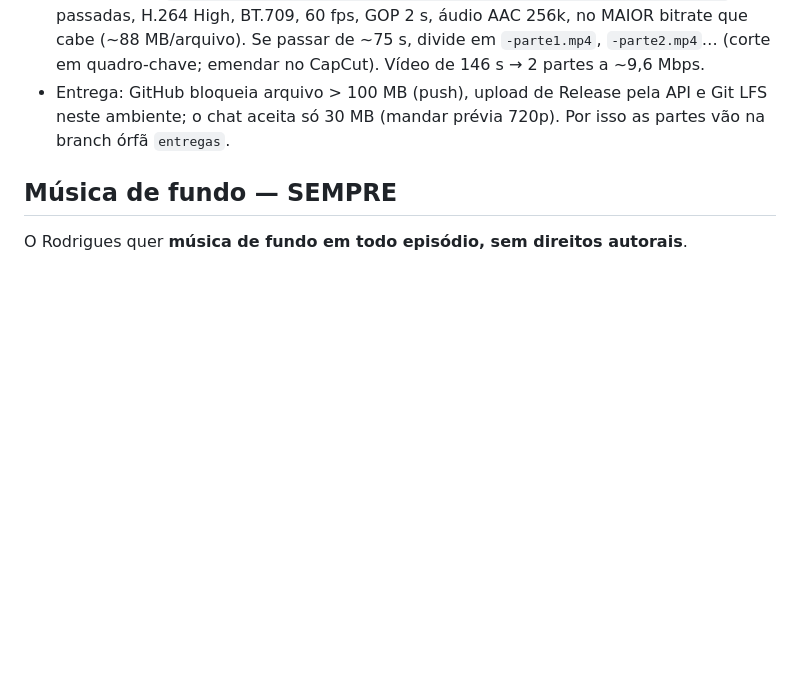
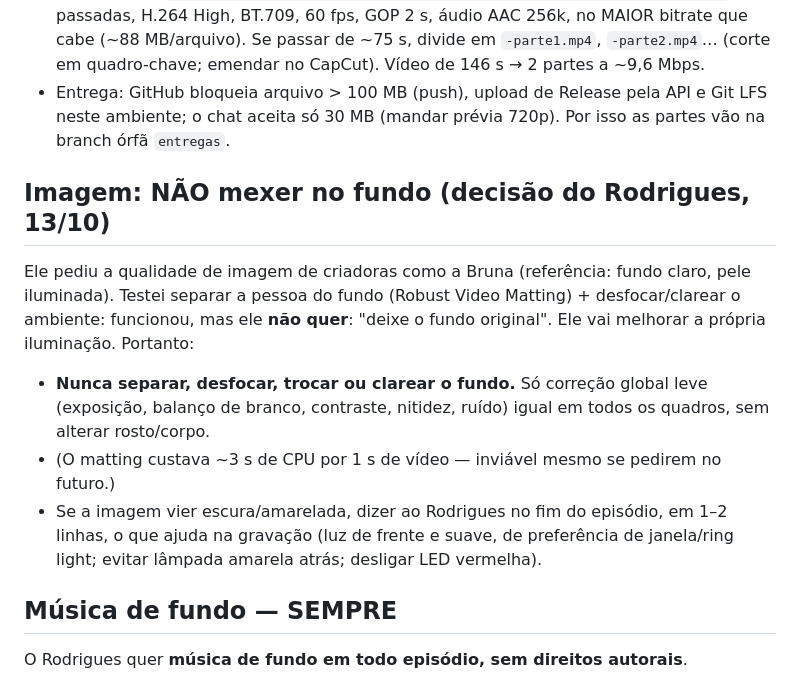
Before and after one commit to knjsntjd-dev/NEW-REPOSITORIO, a Markdown page: rodrigues-video/CLAUDE.md, the part around the change. Drawn GitHub-style; blank space fills up the shorter version.

Commit message:
Registra: manter o fundo original, só correção global leve
Co-Authored-By: Claude Sonnet 5.5 <noreply@anthropic.com>
Claude-Session: https://claude.ai/code/session_0137cDo7PkfVSUfJnEK8KF4P

```diff
--- a/rodrigues-video/CLAUDE.md
+++ b/rodrigues-video/CLAUDE.md
@@ -30,6 +30,16 @@ de qualidade. A partir do DIA 40, SEMPRE editar como profissional:
   `-parte1.mp4`, `-parte2.mp4`… (corte em quadro-chave; emendar no CapCut). Vídeo de 146 s → 2 partes a ~9,6 Mbps.
 - Entrega: GitHub bloqueia arquivo > 100 MB (push), upload de Release pela API e Git LFS neste ambiente; o chat aceita só
   30 MB (mandar prévia 720p). Por isso as partes vão na branch órfã `entregas`.
+
+## Imagem: NÃO mexer no fundo (decisão do Rodrigues, 13/10)
+Ele pediu a qualidade de imagem de criadoras como a Bruna (referência: fundo claro, pele iluminada). Testei separar a
+pessoa do fundo (Robust Video Matting) + desfocar/clarear o ambiente: funcionou, mas ele **não quer**: "deixe o fundo
+original". Ele vai melhorar a própria iluminação. Portanto:
+- **Nunca separar, desfocar, trocar ou clarear o fundo.** Só correção global leve (exposição, balanço de branco,
+  contraste, nitidez, ruído) igual em todos os quadros, sem alterar rosto/corpo.
+- (O matting custava ~3 s de CPU por 1 s de vídeo — inviável mesmo se pedirem no futuro.)
+- Se a imagem vier escura/amarelada, dizer ao Rodrigues no fim do episódio, em 1–2 linhas, o que ajuda na gravação
+  (luz de frente e suave, de preferência de janela/ring light; evitar lâmpada amarela atrás; desligar LED vermelha).
 
 ## Música de fundo — SEMPRE
 O Rodrigues quer **música de fundo em todo episódio, sem direitos autorais**.
```
